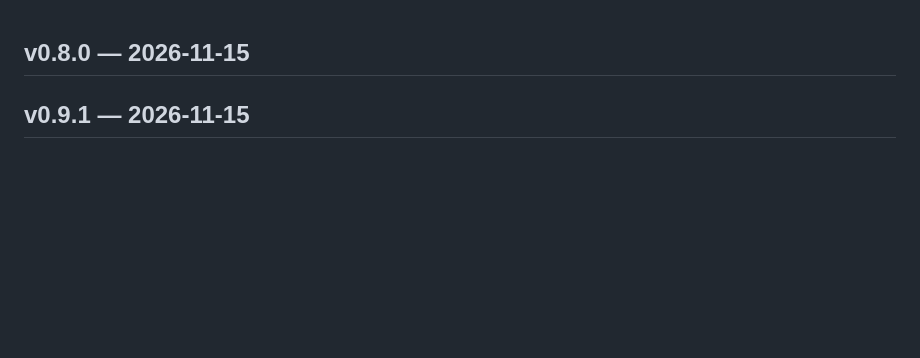
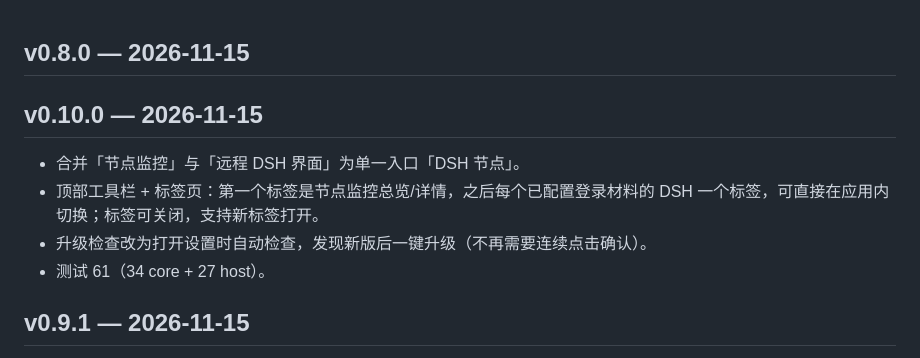
Before and after one commit to qingshuiliuyun/dsh-node-monitor, a Markdown page: docs/CHANGELOG.md, the part around the change. Drawn GitHub-style; blank space fills up the shorter version.

```diff
--- a/docs/CHANGELOG.md
+++ b/docs/CHANGELOG.md
@@ -1,4 +1,11 @@
 ## v0.8.0 — 2026-11-15
+
+## v0.10.0 — 2026-11-15
+
+- 合并「节点监控」与「远程 DSH 界面」为单一入口「DSH 节点」。
+- 顶部工具栏 + 标签页：第一个标签是节点监控总览/详情，之后每个已配置登录材料的 DSH 一个标签，可直接在应用内切换；标签可关闭，支持新标签打开。
+- 升级检查改为打开设置时自动检查，发现新版后一键升级（不再需要连续点击确认）。
+- 测试 61（34 core + 27 host）。
 
 ## v0.9.1 — 2026-11-15
 
```
Also changed, not shown: README.md (+7 -0 lines), docs/screenshots/tabs-monitor.png (added), docs/screenshots/tabs-node.png (added), 4 other files.
